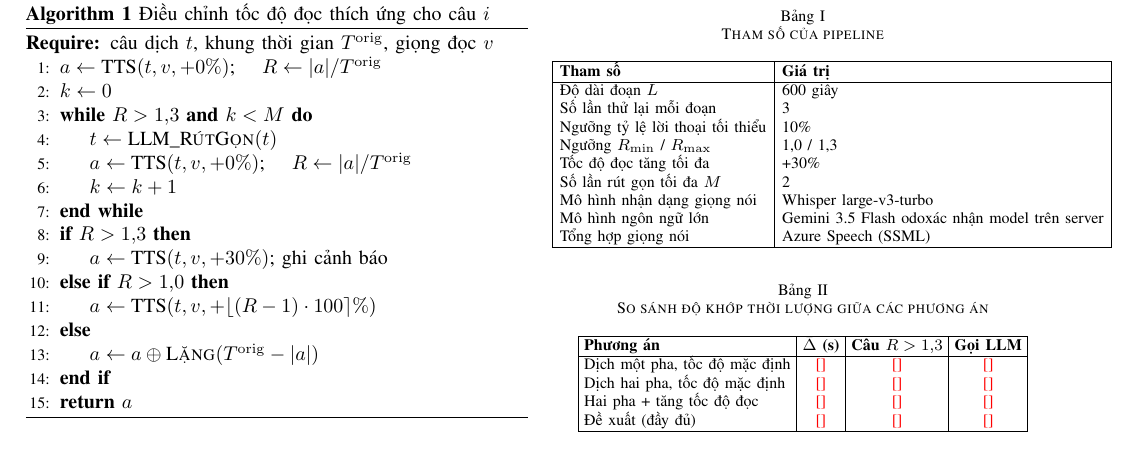
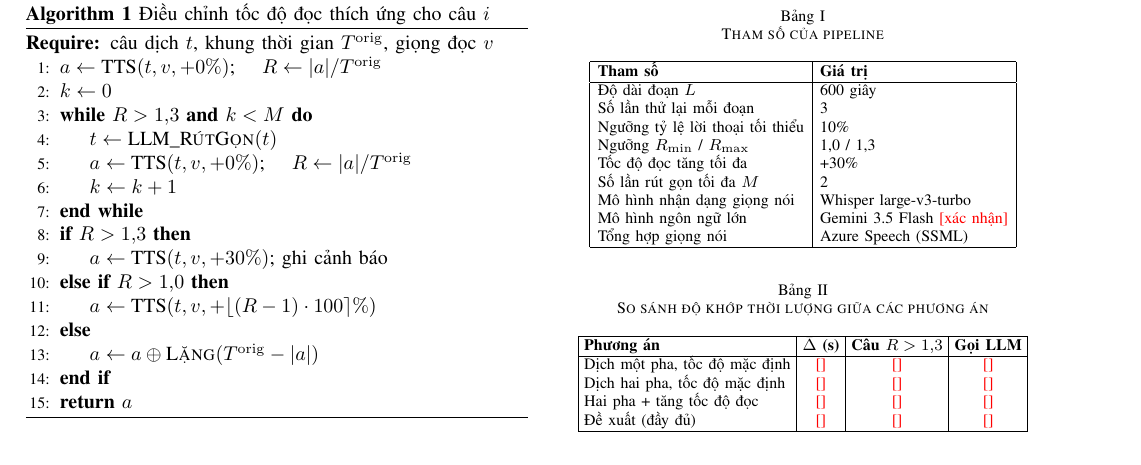
Before and after one commit to urglydog/ailms-ai-worker, a LaTeX paper (NCKH/paper/main.tex): part of page 3 of 4, cut so that both start at the same text. Compiled offline with pdfLaTeX.

Commit message:
fix(nckh): repair todo macro in params table
Co-Authored-By: Claude Opus 5.5 <noreply@anthropic.com>

```diff
--- a/NCKH/paper/main.tex
+++ b/NCKH/paper/main.tex
@@ -204,7 +204,7 @@ Ngưỡng $R_{\min}$ / $R_{\max}$ & 1,0 / 1,3 \\
 Tốc độ đọc tăng tối đa & +30\% \\
 Số lần rút gọn tối đa $M$ & 2 \\
 Mô hình nhận dạng giọng nói & Whisper large-v3-turbo \\
-Mô hình ngôn ngữ lớn & Gemini 3.5 Flash 	odo{xác nhận model trên server} \\
+Mô hình ngôn ngữ lớn & Gemini 3.5 Flash \todo{xác nhận} \\
 Tổng hợp giọng nói & Azure Speech (SSML) \\
 \hline
 \end{tabular}
```
Also changed, not shown: NCKH/paper/main.pdf, 1 other file.
